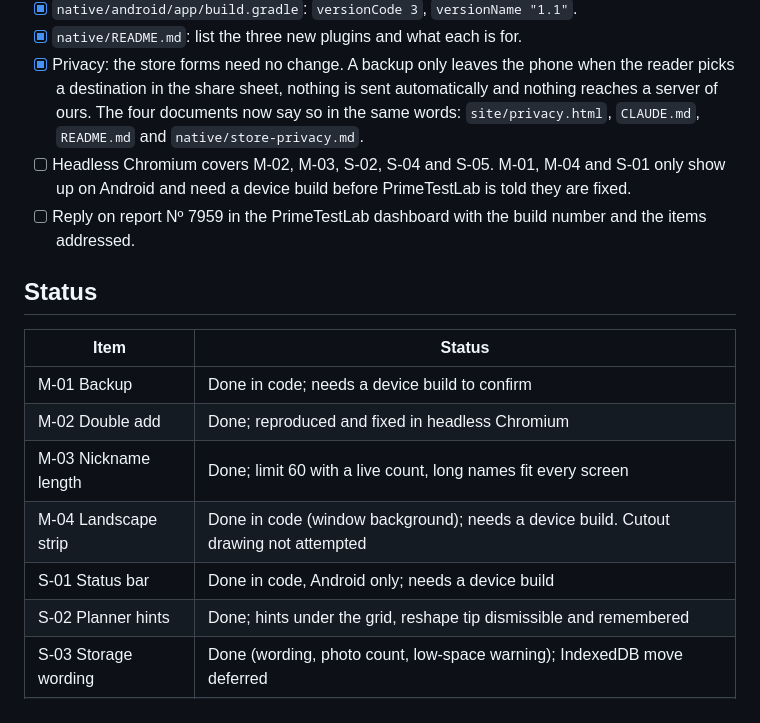
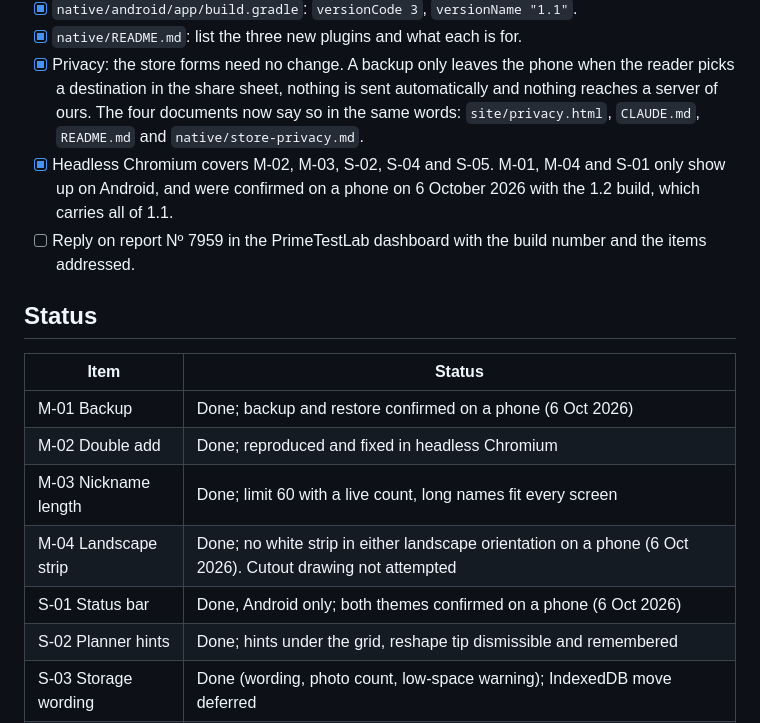
Before and after one commit to Kintukka2/mobile-plant, a Markdown page: release-plans/android-v1.1/plan.md, the part around the change. Drawn GitHub-style.

```diff
--- a/release-plans/android-v1.1/plan.md
+++ b/release-plans/android-v1.1/plan.md
@@ -226,9 +226,9 @@ fed and content" (`js/views/today.js:52`).
       is sent automatically and nothing reaches a server of ours. The four
       documents now say so in the same words: `site/privacy.html`,
       `CLAUDE.md`, `README.md` and `native/store-privacy.md`.
-- [ ] Headless Chromium covers M-02, M-03, S-02, S-04 and S-05. M-01, M-04
-      and S-01 only show up on Android and need a device build before
-      PrimeTestLab is told they are fixed.
+- [x] Headless Chromium covers M-02, M-03, S-02, S-04 and S-05. M-01, M-04
+      and S-01 only show up on Android, and were confirmed on a phone on
+      6 October 2026 with the 1.2 build, which carries all of 1.1.
 - [ ] Reply on report Nº 7959 in the PrimeTestLab dashboard with the build
       number and the items addressed.
 
@@ -236,11 +236,11 @@ fed and content" (`js/views/today.js:52`).
 
 | Item | Status |
 | --- | --- |
-| M-01 Backup | Done in code; needs a device build to confirm |
+| M-01 Backup | Done; backup and restore confirmed on a phone (6 Oct 2026) |
 | M-02 Double add | Done; reproduced and fixed in headless Chromium |
 | M-03 Nickname length | Done; limit 60 with a live count, long names fit every screen |
-| M-04 Landscape strip | Done in code (window background); needs a device build. Cutout drawing not attempted |
-| S-01 Status bar | Done in code, Android only; needs a device build |
+| M-04 Landscape strip | Done; no white strip in either landscape orientation on a phone (6 Oct 2026). Cutout drawing not attempted |
+| S-01 Status bar | Done, Android only; both themes confirmed on a phone (6 Oct 2026) |
 | S-02 Planner hints | Done; hints under the grid, reshape tip dismissible and remembered |
 | S-03 Storage wording | Done (wording, photo count, low-space warning); IndexedDB move deferred |
 | S-04 Contrast | Done; no text of 25+ characters under 4.5:1 on the audited screens, either theme |
```
Also changed, not shown: release-plans/android-v1.2/plan.md (+15 -9 lines).
